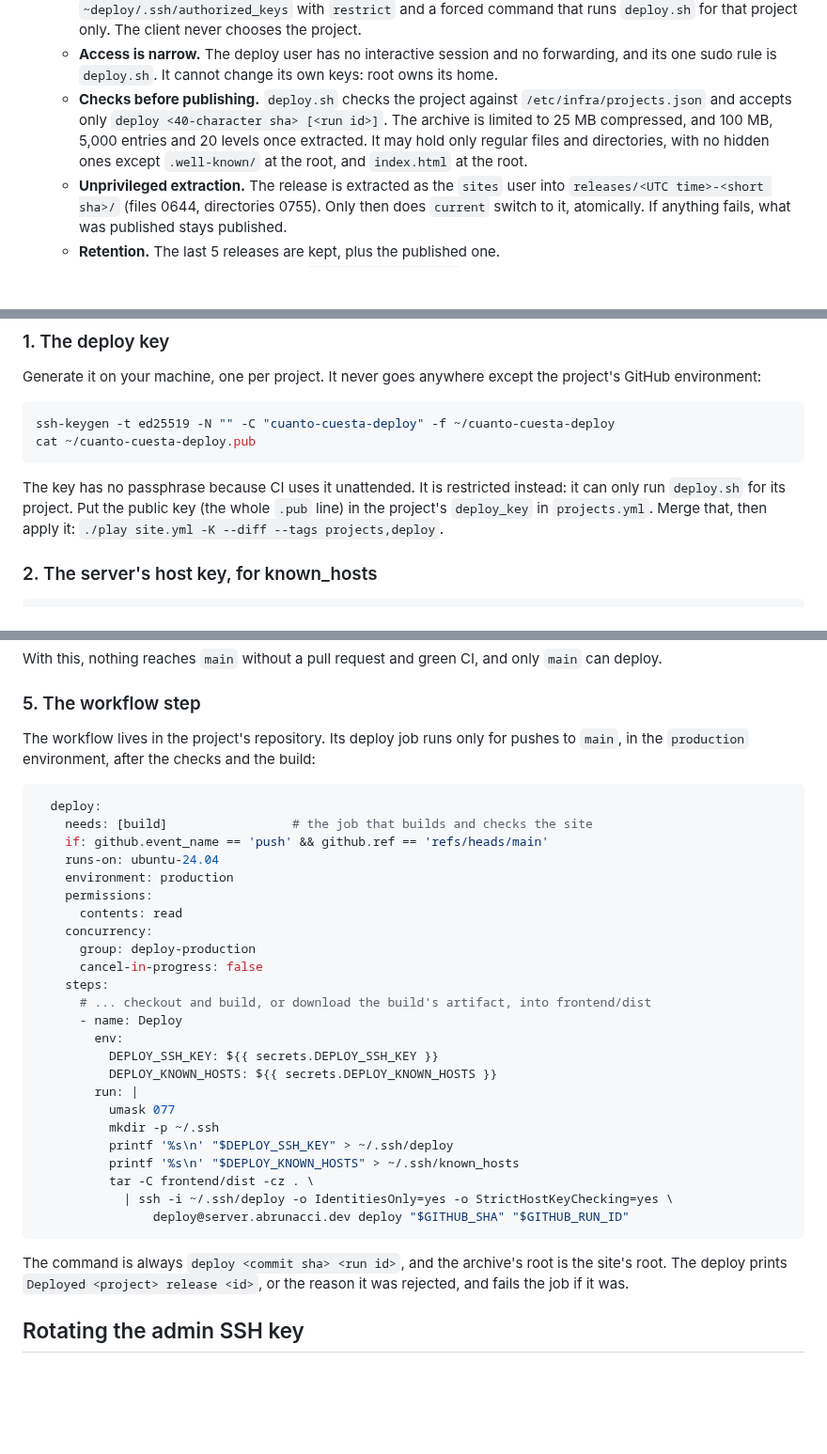
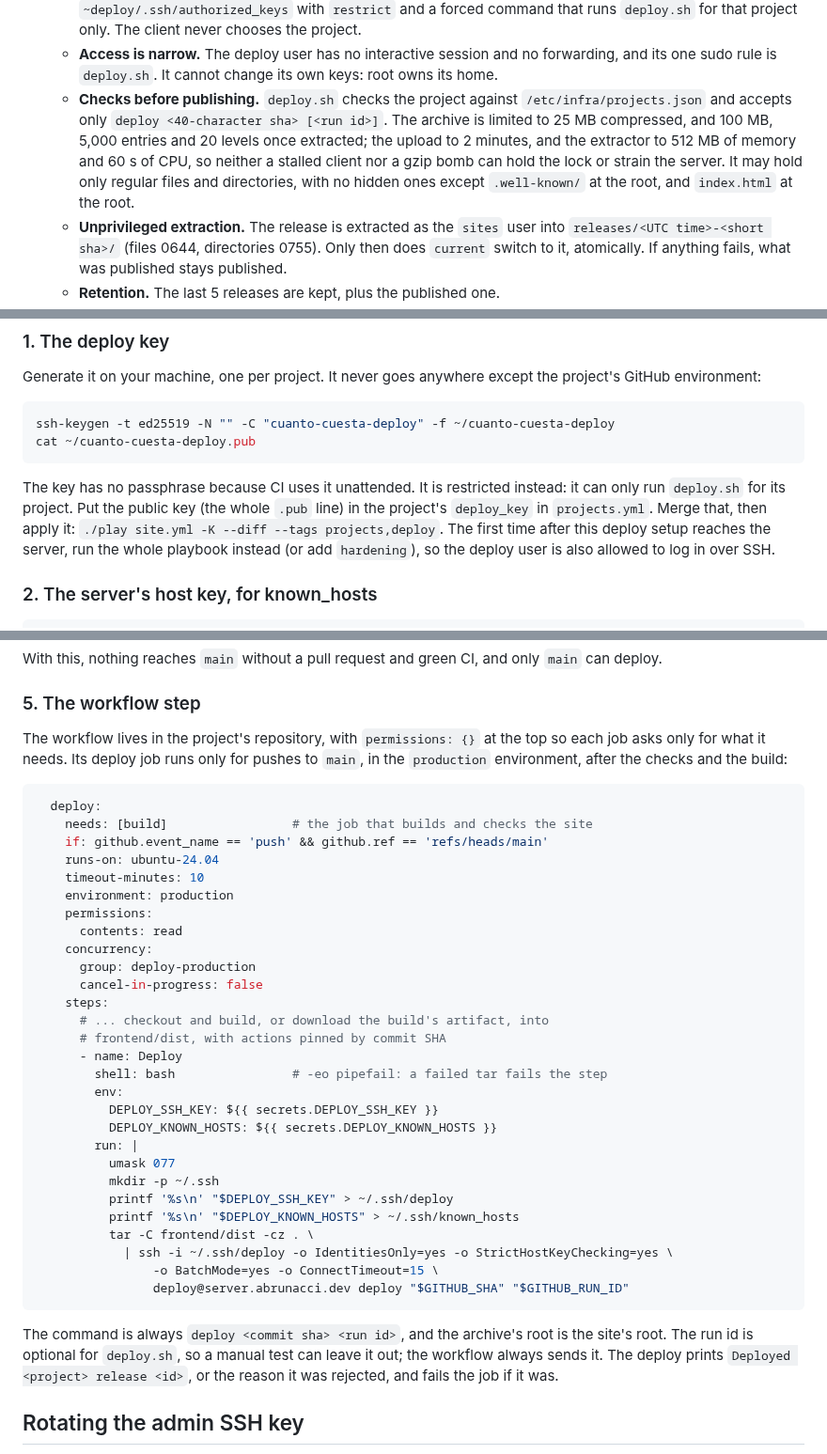
Before and after one commit to Abrunacci/infra, a Markdown page: ansible/README.md, 3 parts joined by grey strips. Shown at 94% size. Drawn GitHub-style; blank space fills up the shorter version.

Commit message:
Fix the first apply and GitHub plan notes, and harden the example workflow

````diff
--- a/ansible/README.md
+++ b/ansible/README.md
@@ -34,7 +34,7 @@ The roles run in that order: each one depends on the previous ones, and `project
 - **Deploys.** CI deploys a static site by piping a gzipped tar of it to `ssh deploy@server.abrunacci.dev deploy <sha> <run id>`.
   - **The key fixes the project.** Each project's key (its `deploy_key` in `projects.yml`) is written to `~deploy/.ssh/authorized_keys` with `restrict` and a forced command that runs `deploy.sh` for that project only. The client never chooses the project.
   - **Access is narrow.** The deploy user has no interactive session and no forwarding, and its one sudo rule is `deploy.sh`. It cannot change its own keys: root owns its home.
-  - **Checks before publishing.** `deploy.sh` checks the project against `/etc/infra/projects.json` and accepts only `deploy <40-character sha> [<run id>]`. The archive is limited to 25 MB compressed, and 100 MB, 5,000 entries and 20 levels once extracted. It may hold only regular files and directories, with no hidden ones except `.well-known/` at the root, and `index.html` at the root.
+  - **Checks before publishing.** `deploy.sh` checks the project against `/etc/infra/projects.json` and accepts only `deploy <40-character sha> [<run id>]`. The archive is limited to 25 MB compressed, and 100 MB, 5,000 entries and 20 levels once extracted; the upload to 2 minutes, and the extractor to 512 MB of memory and 60 s of CPU, so neither a stalled client nor a gzip bomb can hold the lock or strain the server. It may hold only regular files and directories, with no hidden ones except `.well-known/` at the root, and `index.html` at the root.
   - **Unprivileged extraction.** The release is extracted as the `sites` user into `releases/<UTC time>-<short sha>/` (files 0644, directories 0755). Only then does `current` switch to it, atomically. If anything fails, what was published stays published.
   - **Retention.** The last 5 releases are kept, plus the published one.
   - **Journal.** Every attempt is logged (`journalctl -t deploy`): project, release, sha, run id, key fingerprint, client address, size and result.
@@ -120,7 +120,7 @@ ssh-keygen -t ed25519 -N "" -C "cuanto-cuesta-deploy" -f ~/cuanto-cuesta-deploy
 cat ~/cuanto-cuesta-deploy.pub
 ```
 
-The key has no passphrase because CI uses it unattended. It is restricted instead: it can only run `deploy.sh` for its project. Put the public key (the whole `.pub` line) in the project's `deploy_key` in `projects.yml`. Merge that, then apply it: `./play site.yml -K --diff --tags projects,deploy`.
+The key has no passphrase because CI uses it unattended. It is restricted instead: it can only run `deploy.sh` for its project. Put the public key (the whole `.pub` line) in the project's `deploy_key` in `projects.yml`. Merge that, then apply it: `./play site.yml -K --diff --tags projects,deploy`. The first time after this deploy setup reaches the server, run the whole playbook instead (or add `hardening`), so the deploy user is also allowed to log in over SSH.
 
 ### 2. The server's host key, for known_hosts
 
@@ -179,13 +179,14 @@ With this, nothing reaches `main` without a pull request and green CI, and only
 
 ### 5. The workflow step
 
-The workflow lives in the project's repository. Its deploy job runs only for pushes to `main`, in the `production` environment, after the checks and the build:
+The workflow lives in the project's repository, with `permissions: {}` at the top so each job asks only for what it needs. Its deploy job runs only for pushes to `main`, in the `production` environment, after the checks and the build:
 
 ```yaml
   deploy:
     needs: [build]                 # the job that builds and checks the site
     if: github.event_name == 'push' && github.ref == 'refs/heads/main'
     runs-on: ubuntu-24.04
+    timeout-minutes: 10
     environment: production
     permissions:
       contents: read
@@ -193,8 +194,10 @@ The workflow lives in the project's repository. Its deploy job runs only for pus
       group: deploy-production
       cancel-in-progress: false
     steps:
-      # ... checkout and build, or download the build's artifact, into frontend/dist
+      # ... checkout and build, or download the build's artifact, into
+      # frontend/dist, with actions pinned by commit SHA
       - name: Deploy
+        shell: bash                # -eo pipefail: a failed tar fails the step
         env:
           DEPLOY_SSH_KEY: ${{ secrets.DEPLOY_SSH_KEY }}
           DEPLOY_KNOWN_HOSTS: ${{ secrets.DEPLOY_KNOWN_HOSTS }}
@@ -205,10 +208,11 @@ The workflow lives in the project's repository. Its deploy job runs only for pus
           printf '%s\n' "$DEPLOY_KNOWN_HOSTS" > ~/.ssh/known_hosts
           tar -C frontend/dist -cz . \
             | ssh -i ~/.ssh/deploy -o IdentitiesOnly=yes -o StrictHostKeyChecking=yes \
+                -o BatchMode=yes -o ConnectTimeout=15 \
                 deploy@server.abrunacci.dev deploy "$GITHUB_SHA" "$GITHUB_RUN_ID"
 ```
 
-The command is always `deploy <commit sha> <run id>`, and the archive's root is the site's root. The deploy prints `Deployed <project> release <id>`, or the reason it was rejected, and fails the job if it was.
+The command is always `deploy <commit sha> <run id>`, and the archive's root is the site's root. The run id is optional for `deploy.sh`, so a manual test can leave it out; the workflow always sends it. The deploy prints `Deployed <project> release <id>`, or the reason it was rejected, and fails the job if it was.
 
 ## Rotating the admin SSH key
 
````
Also changed, not shown: other parts of ansible/README.md (+1 -1 lines).
